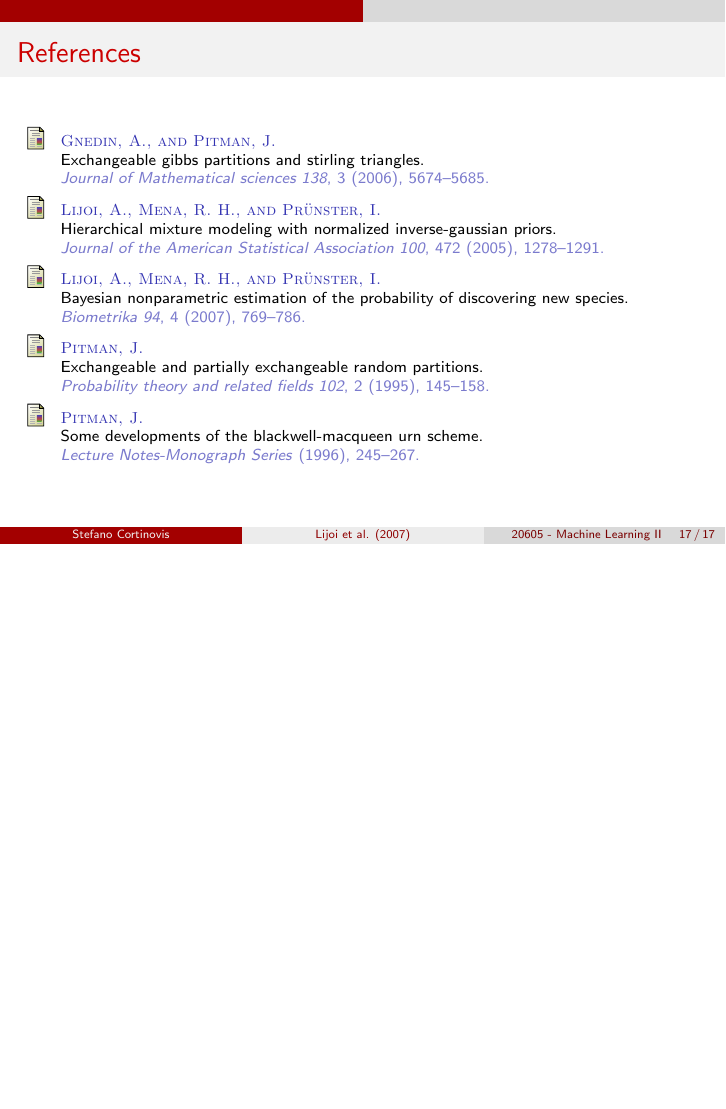
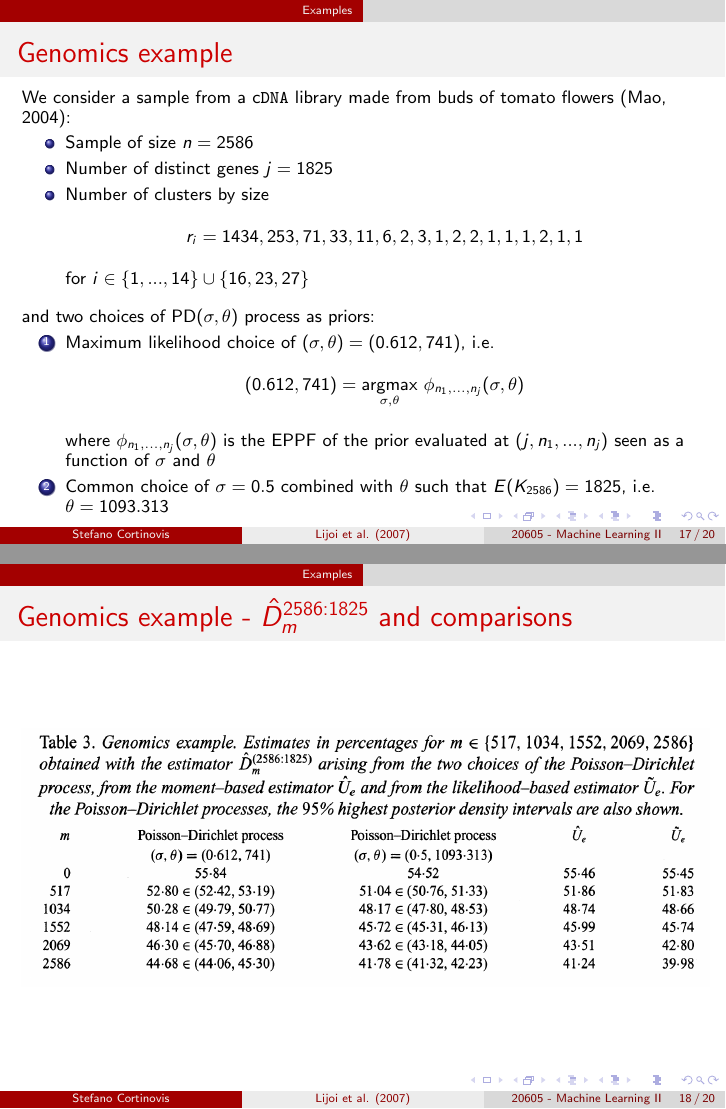
Before and after one commit to scortino/lijoi07, LaTeX slides (slides/lijoi07.tex): page 17 of 17 before the commit and pages 24 and 25 of 27 after it, the two joined at a grey line, the shorter picture padded with empty space. Compiled offline with pdfLaTeX.

Commit message:
Updates from Overleaf

```diff
--- a/slides/lijoi07.tex
+++ b/slides/lijoi07.tex
@@ -1,4 +1,4 @@
-\documentclass[11pt, handout]{beamer}
+\documentclass[11pt]{beamer}
 \usepackage[utf8]{inputenc}
 \usepackage{datetime}
 \usepackage{amsmath}
@@ -229,7 +228,7 @@ We formalize the process of drawing samples from a large population of individua
     % bnp counterpart of good-toulmin estimator
 \end{frame}
 
-\section{Numerical example}
+\section{Examples}
 
 \begin{frame}{Dirichlet process (Ferguson, 1973)}
     The Dirichlet process \(\tilde{P} \sim \text{DP}(\alpha)\) is a Gibbs-type prior for \(\sigma \to 0\) and with
@@ -304,4 +303,40 @@ We formalize the process of drawing samples from a large population of individua
         % table shows posterior mean and 95% highest posterior density intervals
 \end{frame}
 
-\section*{}
+\begin{frame}{Genomics example}
+    \Fontvii
+    We consider a sample from a c\texttt{DNA} library made from buds of tomato flowers (Mao, 2004):
+    \begin{itemize}
+        \item Sample of size \(n = 2586\)
+        \item Number of distinct genes \(j = 1825\)
+        \item Number of clusters by size
+        \begin{equation*}
+            r_i = 1434, 253, 71, 33, 11, 6, 2, 3, 1, 2, 2, 1, 1, 1, 2, 1, 1
+        \end{equation*}
+        for \(i \in \{1,...,14\}\cup\{16,23,27\}\)
+    \end{itemize}
+    \medskip
+
+    and two choices of \(\text{PD}(\sigma, \theta)\) process as priors:
+    \begin{enumerate}
+        \item Maximum likelihood choice of \((\sigma, \theta) = (0.612, 741)\), i.e.
+        \begin{equation*}
+            (0.612, 741) = \underset{\sigma, \theta}{\text{argmax}}\ \phi_{n_1,...,n_j}(\sigma, \theta)
+        \end{equation*}
+        where \(\phi_{n_1,...,n_j}(\sigma, \theta)\) is the EPPF of the prior evaluated at \((j, n_1,...,n_j)\) seen as a function of \(\sigma\) and \(\theta\)
+        \item Common choice of \(\sigma = 0.5\) combined with \(\theta\) such that \(E(K_{2586}) = 1825\), i.e. \(\theta = 1093.313\)
+    \end{enumerate}
+    % second choice does not incorporate information about about the numer of clusters of a given size r_i
+\end{frame}
+
+\begin{frame}{Genomics example - \(\hat{D}_m^{2586:1825}\) and comparisons}
+    % picture shows estimates of D for different choices of m for both choices of dirichlet process
+    % U_e_hat is good-toulmin estimator, while U_e_tilde is a likelihood-based estimator used in a paper by Mao in 2004
+    \begin{figure}
+        \includegraphics[scale=0.35]{lijoi07_genomics_table.png}
+        \label{fig:genomics_1}
+    \end{figure}
+    % ML parameters lead to predict higher probability of discovering new species -> in basic sample relatively high proportion of clusters of size 1 -> natural to expect the same in subsequent sampels
+\end{frame}
+
+\begin{frame}{Genomics example - \(\hat{D}_m^{2586:1825}\) and comparisons}
```
Also changed, not shown: slides/lijoi07.bib (+12 -0 lines), slides/lijoi07_genomics_plot.png (added), slides/lijoi07_genomics_table.png (added), slides/lijoi07.tex (46 more changed lines).
